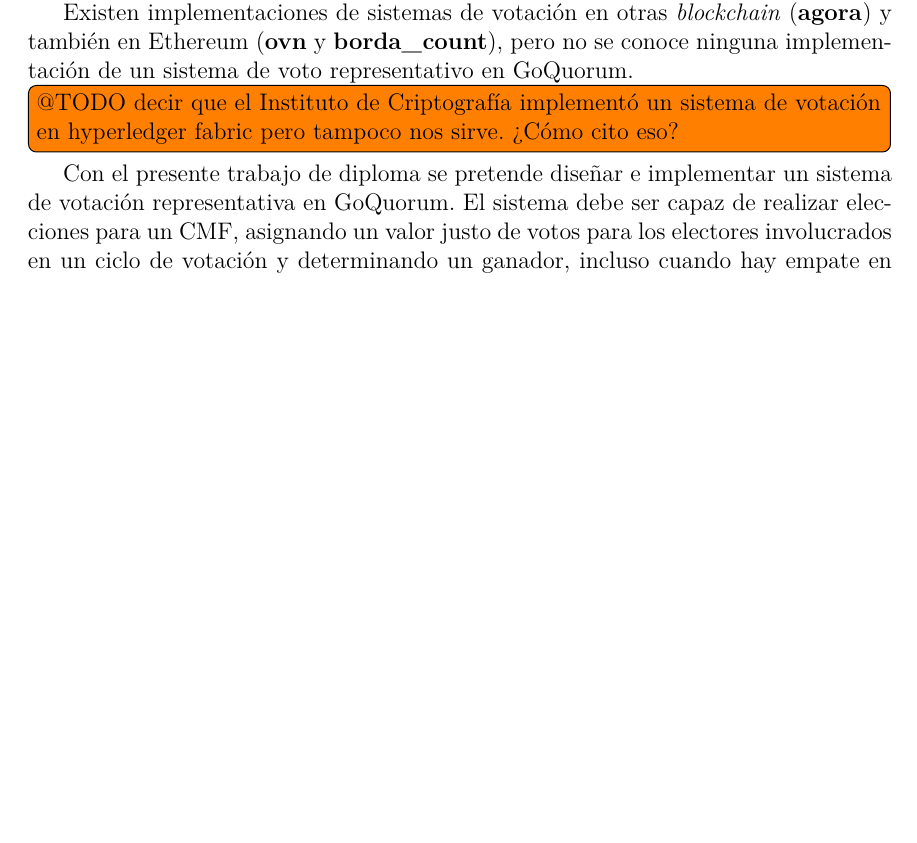
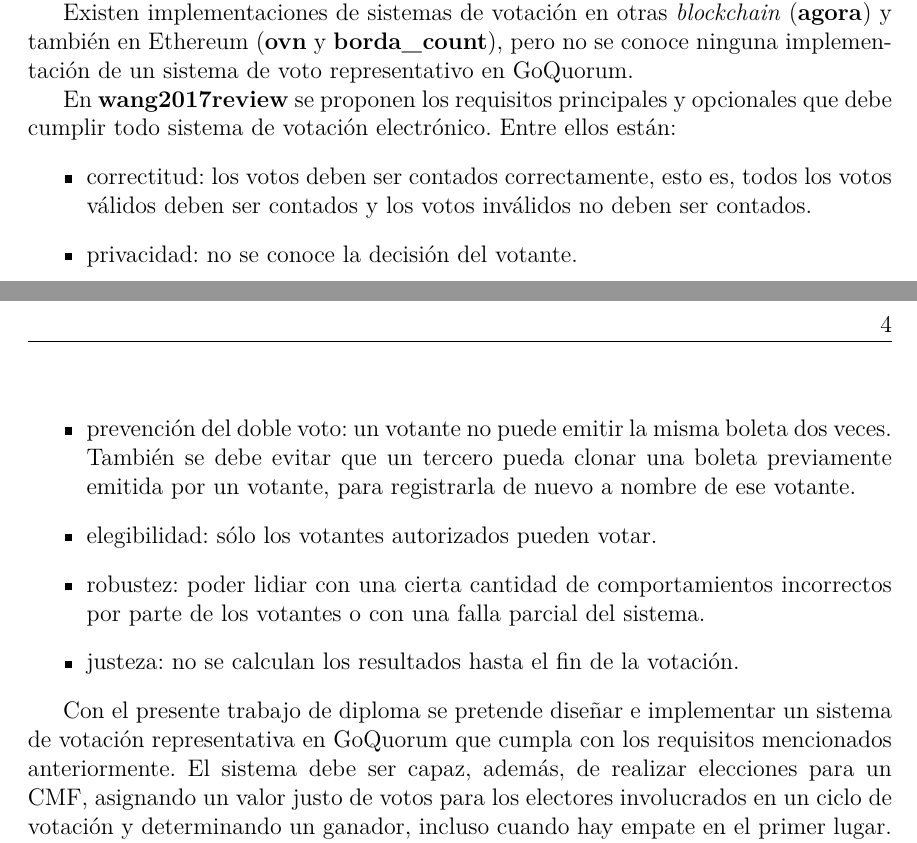
Before and after one commit to ic-matcom/rvote-quorum, a LaTeX thesis (paper/latex/Thesis.tex, which reads paper/latex/MainMatter/Introduction.tex): part of page 13 of 20 before the commit and two parts of pages 13 and 14 of 20 after it, the two joined at a grey line, cut so that both start at the same text, the shorter picture padded with empty space. Compiled offline with pdfLaTeX.

Commit message:
docs: detalles sobre la subasta. Requisitos
Dudas aclaradas sobre el proceso de subasta. Se escribieron los detalles
faltantes.

Se pusieron cuáles de los requisitos propuestos para sistemas digitales
va a cumplir el sistema a implementar.

Refs: #3

```diff
--- a/paper/latex/MainMatter/Introduction.tex
+++ b/paper/latex/MainMatter/Introduction.tex
@@ -50,13 +50,27 @@ GoQuorum es una implementaci\'on de Ethereum capaz de crear redes privadas y con
 
 Existen implementaciones de sistemas de votaci\'on en otras \textit{blockchain} (\cite{agora}) y tambi\'en en Ethereum (\cite{ovn} y \cite{borda_count}), pero no se conoce ninguna implementaci\'on de un sistema de voto representativo en GoQuorum.
 
-\todo[inline]{@TODO decir que el Instituto de Criptograf\'ia implement\'o un sistema de votaci\'on en hyperledger fabric pero tampoco nos sirve. ?`C\'omo cito eso?}
+\todo[inline, disable]{@TODO decir que el Instituto de Criptograf\'ia implement\'o un sistema de votaci\'on en hyperledger fabric pero tampoco nos sirve. ?`C\'omo cito eso?}
+
+En \cite{wang2017review} se proponen los requisitos principales y opcionales que debe cumplir todo sistema de votaci\'on electr\'onico. Entre ellos est\'an:
+\begin{itemize}
+    \item correctitud: los votos deben ser contados correctamente, esto es, todos los votos v\'alidos deben ser contados y los votos inv\'alidos no deben ser contados.
+
+    \item privacidad: no se conoce la decisi\'on del votante.
+
+    \item prevenci\'on del doble voto: un votante no puede emitir la misma boleta dos veces. También se debe evitar que un tercero pueda clonar una boleta previamente emitida por un votante, para registrarla de nuevo a nombre de ese votante.
+
+    \item elegibilidad: s\'olo los votantes autorizados pueden votar.
+
+    \item robustez: poder lidiar con una cierta cantidad de comportamientos incorrectos por parte de los votantes o con una falla parcial del sistema.
+
+    \item justeza: no se calculan los resultados hasta el fin de la votaci\'on.
+
+\end{itemize}
+
+Con el presente trabajo de diploma  se pretende dise\~nar e implementar un sistema de votaci\'on representativa en GoQuorum que cumpla con los requisitos mencionados anteriormente. El sistema debe ser capaz, adem\'as, de realizar elecciones para un CMF, asignando un valor justo de votos para los electores involucrados en un ciclo de votaci\'on y determinando un ganador, incluso cuando hay empate en el primer lugar. El sistema debe ser lo m\'as gen\'erico posible, de forma tal que sea factible su uso m\'as all\'a del entorno bancario.
 
 
-Con el presente trabajo de diploma  se pretende dise\~nar e implementar un sistema de votaci\'on representativa en GoQuorum. El sistema debe ser capaz de realizar elecciones para un CMF, asignando un valor justo de votos para los electores involucrados en un ciclo de votaci\'on y determinando un ganador, incluso cuando hay empate en el primer lugar. El sistema debe ser lo m\'as gen\'erico posible, de forma tal que sea factible su uso m\'as all\'a del entorno bancario.
-
-
-\todo[inline]{@audit no s\'e si aqu\'i poner algunos requisitos de \cite{wang2017review} que pensamos que el sistema debe cumplir o simplemente citar ese art\'iculo y decir que el sistema debe ser implementado de forma tal que cumpla la mayor cantidad de requisitos posibles}
 
 
 % estudiar, disenyar y modelar, implementar y evaluar resultados
```
Also changed, not shown: paper/latex/MainMatter/Introduction.tex (4 more changed lines).
